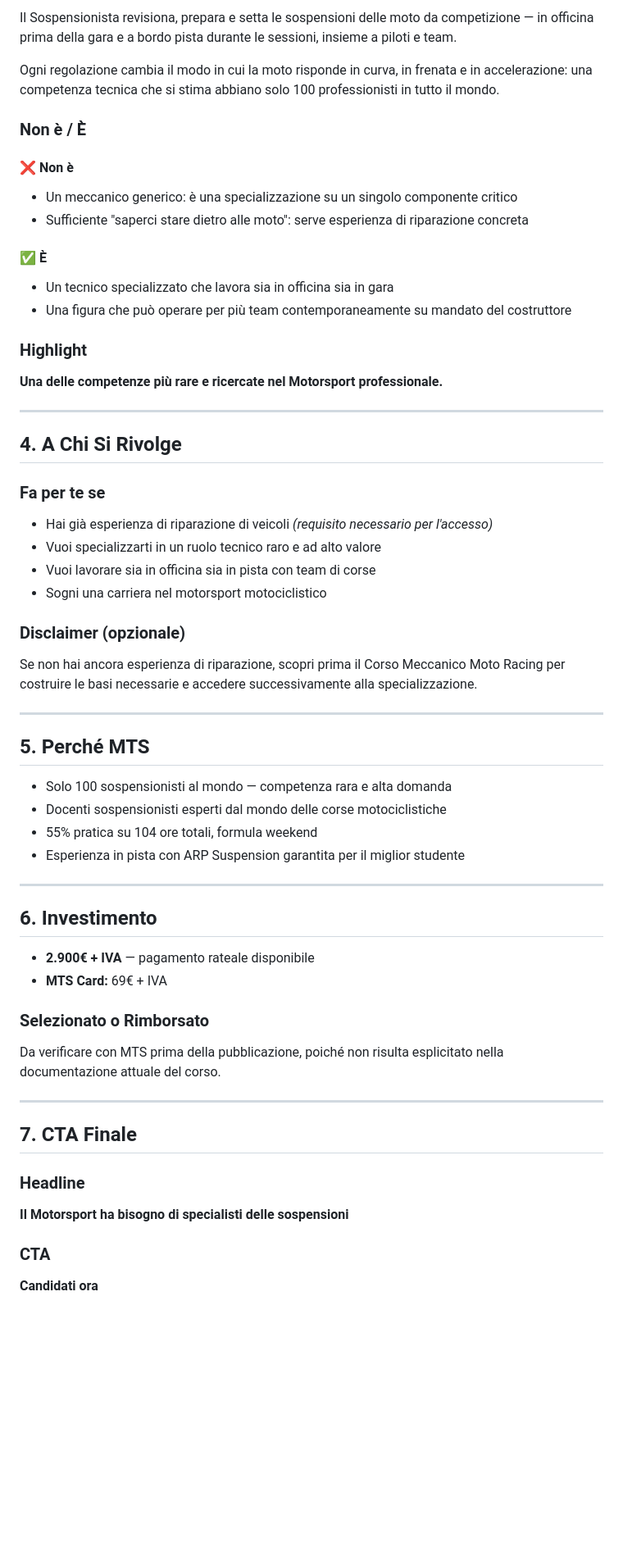
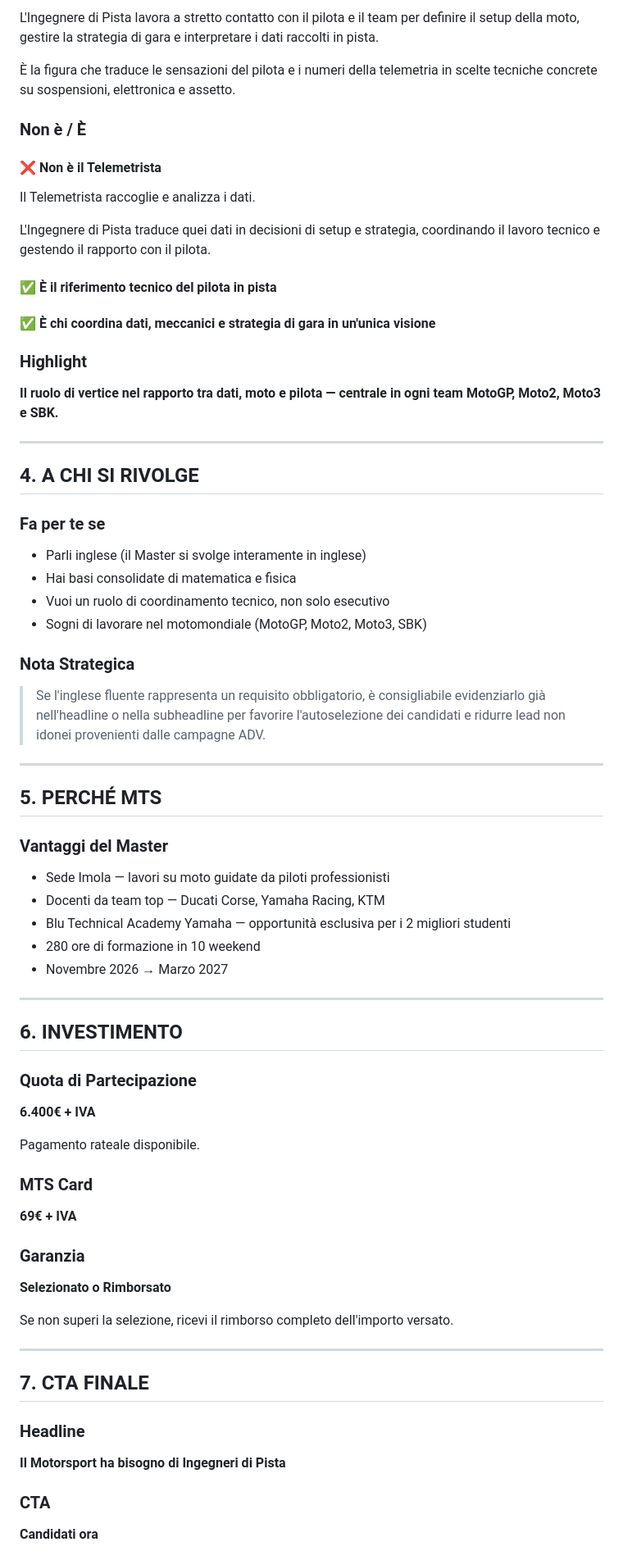
Before and after one commit to saraemarade-cell/MTS, a Markdown page: README.md, the part around one of its changes. Shown at 82% size. GitHub-like rendering; blank space fills up the shorter version.

```diff
--- a/README.md
+++ b/README.md
@@ -84,66 +94,78 @@ Loghi partner:
 
-Il Sospensionista revisiona, prepara e setta le sospensioni delle moto da competizione — in officina prima della gara e a bordo pista durante le sessioni, insieme a piloti e team.
+L'Ingegnere di Pista lavora a stretto contatto con il pilota e il team per definire il setup della moto, gestire la strategia di gara e interpretare i dati raccolti in pista.
 
-Ogni regolazione cambia il modo in cui la moto risponde in curva, in frenata e in accelerazione: una competenza tecnica che si stima abbiano solo 100 professionisti in tutto il mondo.
+È la figura che traduce le sensazioni del pilota e i numeri della telemetria in scelte tecniche concrete su sospensioni, elettronica e assetto.
 
 ### Non è / È
 
-#### ❌ Non è
+#### ❌ Non è il Telemetrista
 
-* Un meccanico generico: è una specializzazione su un singolo componente critico
-* Sufficiente "saperci stare dietro alle moto": serve esperienza di riparazione concreta
+Il Telemetrista raccoglie e analizza i dati.
 
-#### ✅ È
+L'Ingegnere di Pista traduce quei dati in decisioni di setup e strategia, coordinando il lavoro tecnico e gestendo il rapporto con il pilota.
 
-* Un tecnico specializzato che lavora sia in officina sia in gara
-* Una figura che può operare per più team contemporaneamente su mandato del costruttore
+#### ✅ È il riferimento tecnico del pilota in pista
+
+#### ✅ È chi coordina dati, meccanici e strategia di gara in un'unica visione
 
 ### Highlight
 
-**Una delle competenze più rare e ricercate nel Motorsport professionale.**
+**Il ruolo di vertice nel rapporto tra dati, moto e pilota — centrale in ogni team MotoGP, Moto2, Moto3 e SBK.**
 
 ---
 
-## 4. A Chi Si Rivolge
+## 4. A CHI SI RIVOLGE
 
 ### Fa per te se
 
-* Hai già esperienza di riparazione di veicoli *(requisito necessario per l'accesso)*
-* Vuoi specializzarti in un ruolo tecnico raro e ad alto valore
-* Vuoi lavorare sia in officina sia in pista con team di corse
-* Sogni una carriera nel motorsport motociclistico
+* Parli inglese (il Master si svolge interamente in inglese)
+* Hai basi consolidate di matematica e fisica
+* Vuoi un ruolo di coordinamento tecnico, non solo esecutivo
+* Sogni di lavorare nel motomondiale (MotoGP, Moto2, Moto3, SBK)
 
-### Disclaimer (opzionale)
+### Nota Strategica
 
-Se non hai ancora esperienza di riparazione, scopri prima il Corso Meccanico Moto Racing per costruire le basi necessarie e accedere successivamente alla specializzazione.
+> Se l'inglese fluente rappresenta un requisito obbligatorio, è consigliabile evidenziarlo già nell'headline o nella subheadline per favorire l'autoselezione dei candidati e ridurre lead non idonei provenienti dalle campagne ADV.
 
 ---
 
-## 5. Perché MTS
+## 5. PERCHÉ MTS
 
-* Solo 100 sospensionisti al mondo — competenza rara e alta domanda
-* Docenti sospensionisti esperti dal mondo delle corse motociclistiche
-* 55% pratica su 104 ore totali, formula weekend
-* Esperienza in pista con ARP Suspension garantita per il miglior studente
+### Vantaggi del Master
+
+* Sede Imola — lavori su moto guidate da piloti professionisti
+*  Docenti da team top — Ducati Corse, Yamaha Racing, KTM
+*  Blu Technical Academy Yamaha — opportunità esclusiva per i 2 migliori studenti
+*  280 ore di formazione in 10 weekend
+*  Novembre 2026 → Marzo 2027
 
 ---
 
-## 6. Investimento
+## 6. INVESTIMENTO
 
-* **2.900€ + IVA** — pagamento rateale disponibile
-* **MTS Card:** 69€ + IVA
+### Quota di Partecipazione
 
-### Selezionato o Rimborsato
+**6.400€ + IVA**
 
-Da verificare con MTS prima della pubblicazione, poiché non risulta esplicitato nella documentazione attuale del corso.
+Pagamento rateale disponibile.
+
+### MTS Card
+
+**69€ + IVA**
+
+### Garanzia
+
+**Selezionato o Rimborsato**
+
+Se non superi la selezione, ricevi il rimborso completo dell'importo versato.
 
 ---
 
-## 7. CTA Finale
+## 7. CTA FINALE
 
 ### Headline
 
-**Il Motorsport ha bisogno di specialisti delle sospensioni**
+**Il Motorsport ha bisogno di Ingegneri di Pista**
 
 ### CTA
 
```
Also changed, not shown: other parts of README.md (+36 -26 lines).
